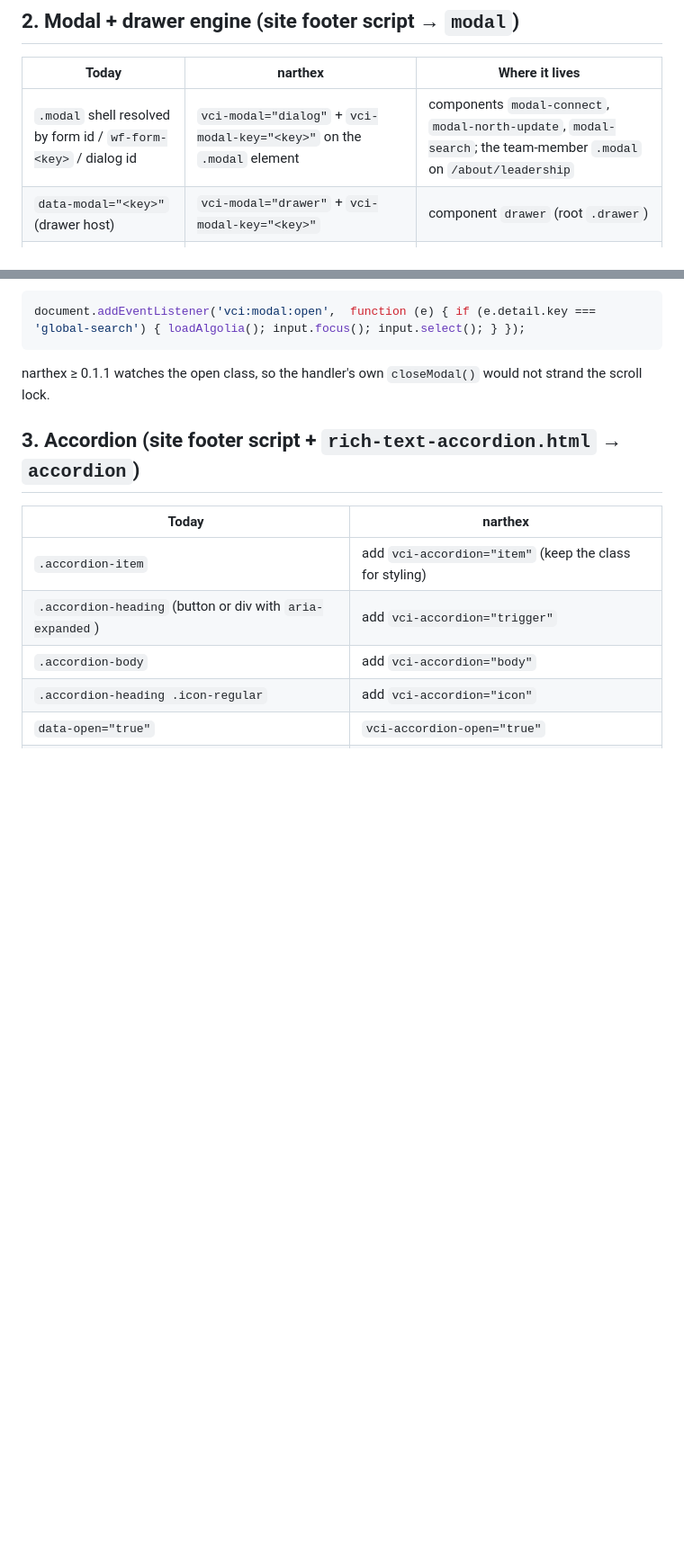
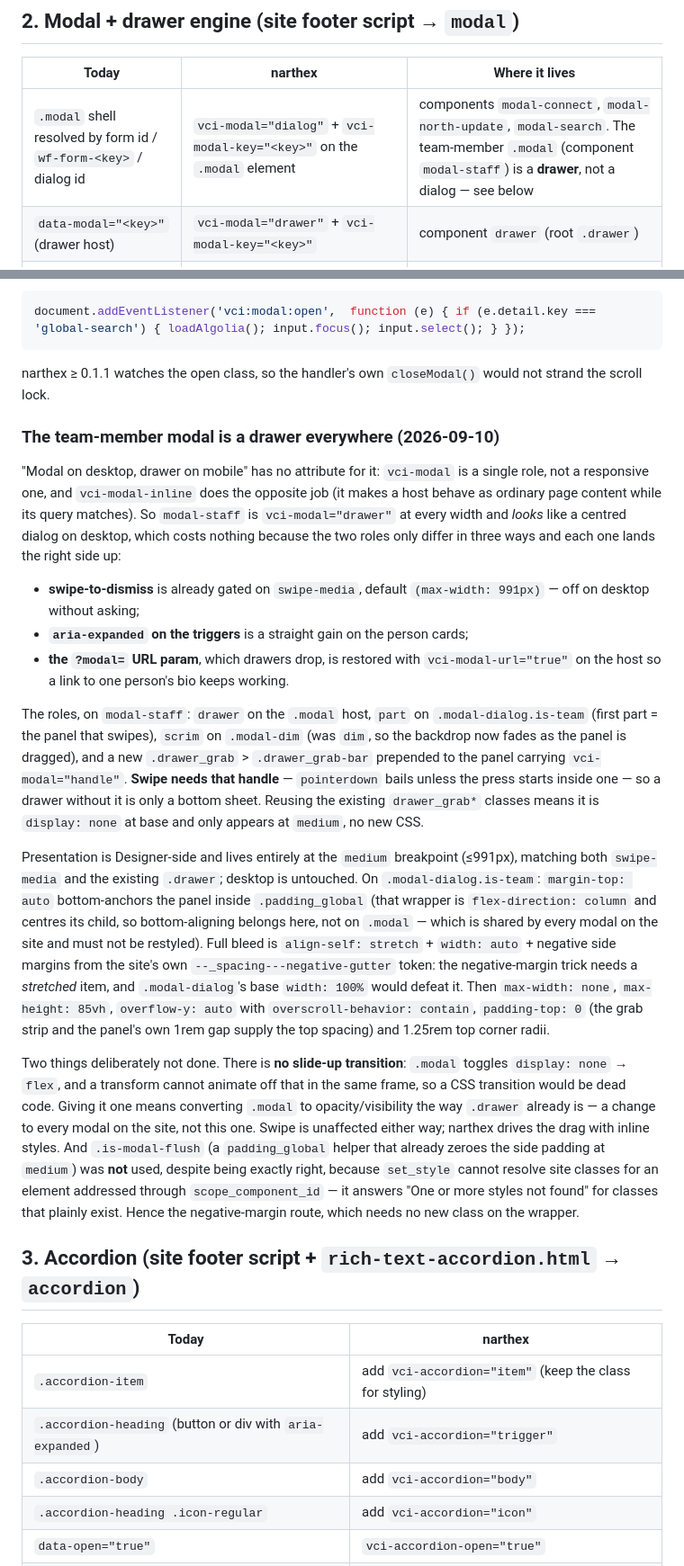
Before and after one commit to volentecreative/narthex, a Markdown page: docs/migration-thenorthchurch.md, 2 parts joined by grey strips. Shown at 90% size. GitHub-like rendering; blank space fills up the shorter version.

Commit message:
Make the team-member modal a drawer, and correct what the doc claimed
"Modal on desktop, drawer on mobile" has no attribute: the role is single,
not responsive, and vci-modal-inline does the opposite job. So modal-staff is
a drawer at every width and looks like a centred dialog on desktop. That is
cheap because the roles differ in only three ways and each lands right side
up: swipe is already gated on swipe-media (max-width: 991px), aria-expanded
on the person cards is a gain, and the ?modal= param drawers drop is restored
with vci-modal-url="true".

Roles applied through the Data API: drawer on the .modal host, part on
.modal-dialog.is-team, scrim on .modal-dim (so the backdrop fades with the
drag), and a .drawer_grab > .drawer_grab-bar prepended to the panel carrying
vci-modal="handle" — without a handle pointerdown bails and a drawer is only
a bottom sheet. Presentation sits entirely at the medium breakpoint, matching
swipe-media and the existing .drawer; desktop is untouched.

Also correct a claim that cost a session: this file said the member modal
"already resolves by its slug-bound id". It does not, and never did. The host
carries vci-modal and nothing else, so resolve() finds no host and clicking a
person card does nothing. It reads as wired because the element tree omits
bound attributes entirely — the trigger's own key is invisible there and only
surfaces under get_attributes, as a null value. Record the two ways the API
refuses to fix it from here, and that the binding is a Designer step.

Co-Authored-By: Claude Opus 5 <noreply@anthropic.com>
Claude-Session: https://claude.ai/code/session_0126bXT4cKsWkgeTN8K4TFep

```diff
--- a/docs/migration-thenorthchurch.md
+++ b/docs/migration-thenorthchurch.md
@@ -41,7 +63,7 @@ Site settings → Custom code → **Footer**, above the existing `<script>` bloc
 
 | Today | narthex | Where it lives |
 | --- | --- | --- |
-| `.modal` shell resolved by form id / `wf-form-<key>` / dialog id | `vci-modal="dialog"` + `vci-modal-key="<key>"` on the `.modal` element | components `modal-connect`, `modal-north-update`, `modal-search`; the team-member `.modal` on `/about/leadership` |
+| `.modal` shell resolved by form id / `wf-form-<key>` / dialog id | `vci-modal="dialog"` + `vci-modal-key="<key>"` on the `.modal` element | components `modal-connect`, `modal-north-update`, `modal-search`. The team-member `.modal` (component `modal-staff`) is a **drawer**, not a dialog — see below |
 | `data-modal="<key>"` (drawer host) | `vci-modal="drawer"` + `vci-modal-key="<key>"` | component `drawer` (root `.drawer`) |
 | `data-modal-desktop-inline` | `vci-modal-inline="(min-width: 992px)"` | same element |
 | `data-modal-open="<key>"` | `vci-modal="open"` + `vci-modal-key="<key>"` | navbar links (`connect`, `north-update`, `global-search` ×2), CMS cards, drawer buttons |
@@ -73,6 +95,56 @@ document.addEventListener('vci:modal:open',  function (e) { if (e.detail.key ===
 
 narthex ≥ 0.1.1 watches the open class, so the handler's own `closeModal()`
 would not strand the scroll lock.
+
+### The team-member modal is a drawer everywhere (2026-09-10)
+
+"Modal on desktop, drawer on mobile" has no attribute for it: `vci-modal` is a
+single role, not a responsive one, and `vci-modal-inline` does the opposite job
+(it makes a host behave as ordinary page content while its query matches). So
+`modal-staff` is `vci-modal="drawer"` at every width and *looks* like a centred
+dialog on desktop, which costs nothing because the two roles only differ in
+three ways and each one lands the right side up:
+
+- **swipe-to-dismiss** is already gated on `swipe-media`, default
+  `(max-width: 991px)` — off on desktop without asking;
+- **`aria-expanded` on the triggers** is a straight gain on the person cards;
+- **the `?modal=` URL param**, which drawers drop, is restored with
+  `vci-modal-url="true"` on the host so a link to one person's bio keeps
+  working.
+
+The roles, on `modal-staff`: `drawer` on the `.modal` host, `part` on
+`.modal-dialog.is-team` (first part = the panel that swipes), `scrim` on
+`.modal-dim` (was `dim`, so the backdrop now fades as the panel is dragged),
+and a new `.drawer_grab` > `.drawer_grab-bar` prepended to the panel carrying
+`vci-modal="handle"`. **Swipe needs that handle** — `pointerdown` bails unless
+the press starts inside one — so a drawer without it is only a bottom sheet.
+Reusing the existing `drawer_grab*` classes means it is `display: none` at base
+and only appears at `medium`, no new CSS.
+
+Presentation is Designer-side and lives entirely at the `medium` breakpoint
+(≤991px), matching both `swipe-media` and the existing `.drawer`; desktop is
+untouched. On `.modal-dialog.is-team`: `margin-top: auto` bottom-anchors the
+panel inside `.padding_global` (that wrapper is `flex-direction: column` and
+centres its child, so bottom-aligning belongs here, not on `.modal` — which is
+shared by every modal on the site and must not be restyled). Full bleed is
+`align-self: stretch` + `width: auto` + negative side margins from the site's
+own `--_spacing---negative-gutter` token: the negative-margin trick needs a
+*stretched* item, and `.modal-dialog`'s base `width: 100%` would defeat it.
+Then `max-width: none`, `max-height: 85vh`, `overflow-y: auto` with
+`overscroll-behavior: contain`, `padding-top: 0` (the grab strip and the
+panel's own 1rem gap supply the top spacing) and 1.25rem top corner radii.
+
+Two things deliberately not done. There is **no slide-up transition**: `.modal`
+toggles `display: none` → `flex`, and a transform cannot animate off that in
+the same frame, so a CSS transition would be dead code. Giving it one means
+converting `.modal` to opacity/visibility the way `.drawer` already is — a
+change to every modal on the site, not this one. Swipe is unaffected either
+way; narthex drives the drag with inline styles. And `.is-modal-flush`
+(a `padding_global` helper that already zeroes the side padding at `medium`)
+was **not** used, despite being exactly right, because `set_style` cannot
+resolve site classes for an element addressed through `scope_component_id`
+— it answers "One or more styles not found" for classes that plainly exist.
+Hence the negative-margin route, which needs no new class on the wrapper.
 
 ## 3. Accordion (site footer script + `rich-text-accordion.html` → `accordion`)
 
```
Also changed, not shown: other parts of docs/migration-thenorthchurch.md (+26 -4 lines).
